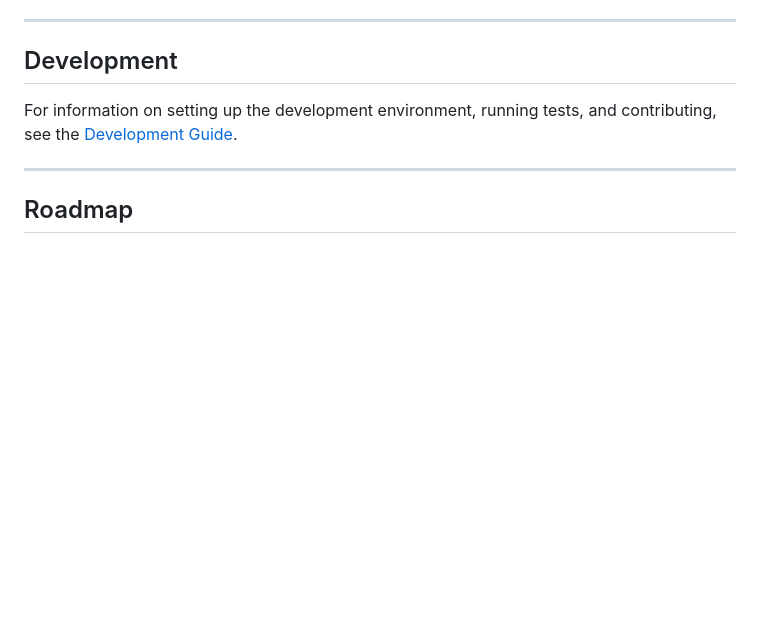
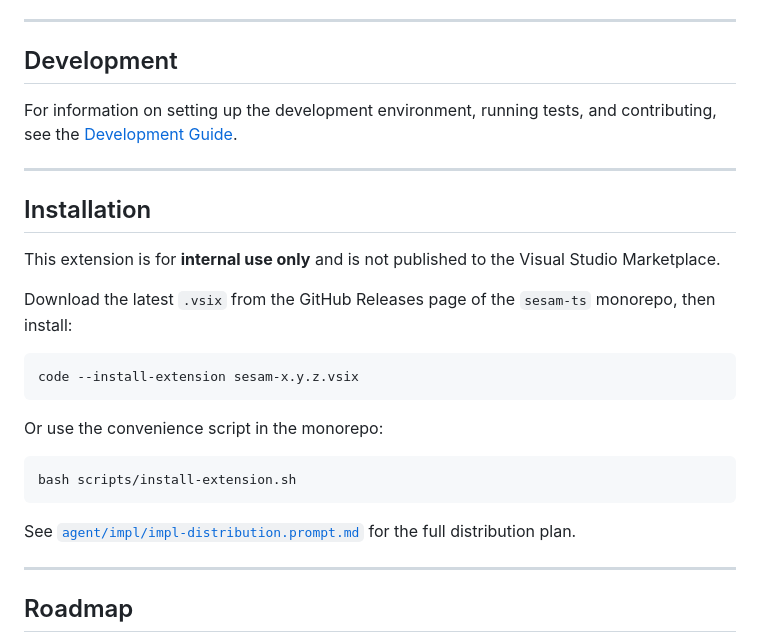
Before and after one commit to sesam-community/sesam-vscode-extension, a Markdown page: README.md, the part around the change. Drawn GitHub-style; blank space fills up the shorter version.

````diff
--- a/README.md
+++ b/README.md
@@ -199,6 +199,26 @@ For information on setting up the development environment, running tests, and co
 
 ---
 
+## Installation
+
+This extension is for **internal use only** and is not published to the Visual Studio Marketplace.
+
+Download the latest `.vsix` from the GitHub Releases page of the `sesam-ts` monorepo, then install:
+
+```bash
+code --install-extension sesam-x.y.z.vsix
+```
+
+Or use the convenience script in the monorepo:
+
+```bash
+bash scripts/install-extension.sh
+```
+
+See [`agent/impl/impl-distribution.prompt.md`](agent/impl/impl-distribution.prompt.md) for the full distribution plan.
+
+---
+
 ## Roadmap
 
 The extension is being expanded in 5 phases. See [`agent/impl/README.md`](agent/impl/README.md) for the implementation tracker, or [`agent/sesam-extension-plan.prompt.md`](agent/sesam-extension-plan.prompt.md) for the full product plan.
````
Also changed, not shown: agent/impl/README.md (+6 -1 lines), agent/impl/impl-distribution.prompt.md (added, +104 -0 lines).
